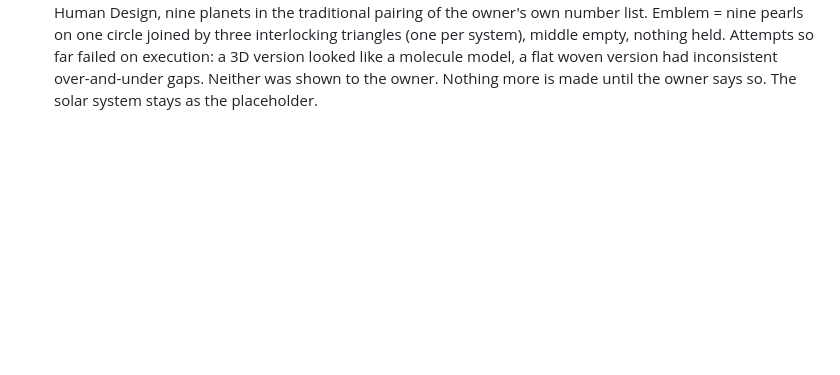
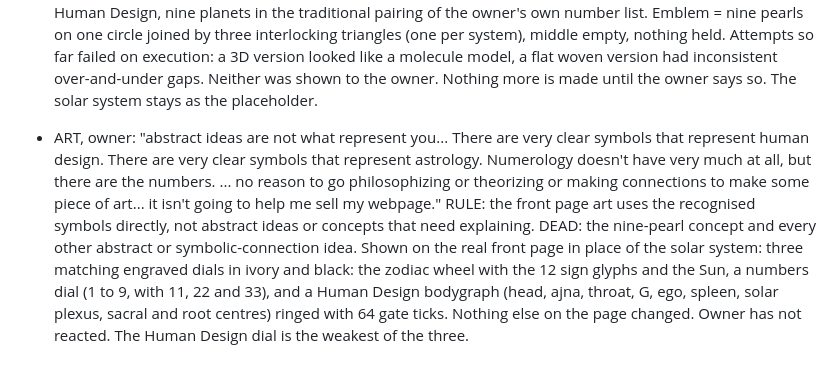
Before and after one commit to kamiwinther22-source/Know-your-energy, a Markdown page: FEEDBACK-LOG.md, the part around the change. Rendered like a GitHub page; blank space fills up the shorter version.

Commit message:
Log: use the recognised symbols directly; three dials on the front page
Co-Authored-By: Claude Sonnet 5.5 <noreply@anthropic.com>
Claude-Session: https://claude.ai/code/session_01VUYaRSWtZwzk5QCFFUaQkr

```diff
--- a/FEEDBACK-LOG.md
+++ b/FEEDBACK-LOG.md
@@ -227,3 +227,5 @@ Plain vertical stack of panels; even grid of tiles; arches and curved cards; swi
 - ART, owner: "Black core is the problem. ... your little 64 marks isn't gonna cut it ... Nobody's gonna count the marks. It looks like some black and white film strip. It doesn't look like artwork." DEAD (never show again): the three bands around a black core (reads as a person bound, and as a gadget); the ribbon carrying zodiac signs, numbers and 64 marks (reads as a film strip; marks nobody reads); the three-strand braided ring (reads as a hair tie); a geometry-line rosette (reads as a technical diagram). The assistant's honest limit: it can render accurate lit 3D but cannot invent artwork that looks art-directed; four tries all fell short. DECISION PENDING: keep the solar system as the placeholder; owner either sends 2 to 3 reference images of what they find classy, sleek and elegant, or an illustrator is briefed. Brief for an illustrator: one image uniting astrology, numerology and Human Design; nothing held or bound at the centre; no small symbols that need reading; not a night sky; not minimal; classy, sleek, elegant.
 
 - ART, owner: "You are either going to actually put some real thoughtfulness behind what you're doing, or just don't... Make something that means something, or don't make anything." CONCEPT worked out (not yet drawn well): NINE is the number all three systems share: nine numbers in numerology, nine centres in Human Design, nine planets in the traditional pairing of the owner's own number list. Emblem = nine pearls on one circle joined by three interlocking triangles (one per system), middle empty, nothing held. Attempts so far failed on execution: a 3D version looked like a molecule model, a flat woven version had inconsistent over-and-under gaps. Neither was shown to the owner. Nothing more is made until the owner says so. The solar system stays as the placeholder.
+
+- ART, owner: "abstract ideas are not what represent you... There are very clear symbols that represent human design. There are very clear symbols that represent astrology. Numerology doesn't have very much at all, but there are the numbers. ... no reason to go philosophizing or theorizing or making connections to make some piece of art... it isn't going to help me sell my webpage." RULE: the front page art uses the recognised symbols directly, not abstract ideas or concepts that need explaining. DEAD: the nine-pearl concept and every other abstract or symbolic-connection idea. Shown on the real front page in place of the solar system: three matching engraved dials in ivory and black: the zodiac wheel with the 12 sign glyphs and the Sun, a numbers dial (1 to 9, with 11, 22 and 33), and a Human Design bodygraph (head, ajna, throat, G, ego, spleen, solar plexus, sacral and root centres) ringed with 64 gate ticks. Nothing else on the page changed. Owner has not reacted. The Human Design dial is the weakest of the three.
```
